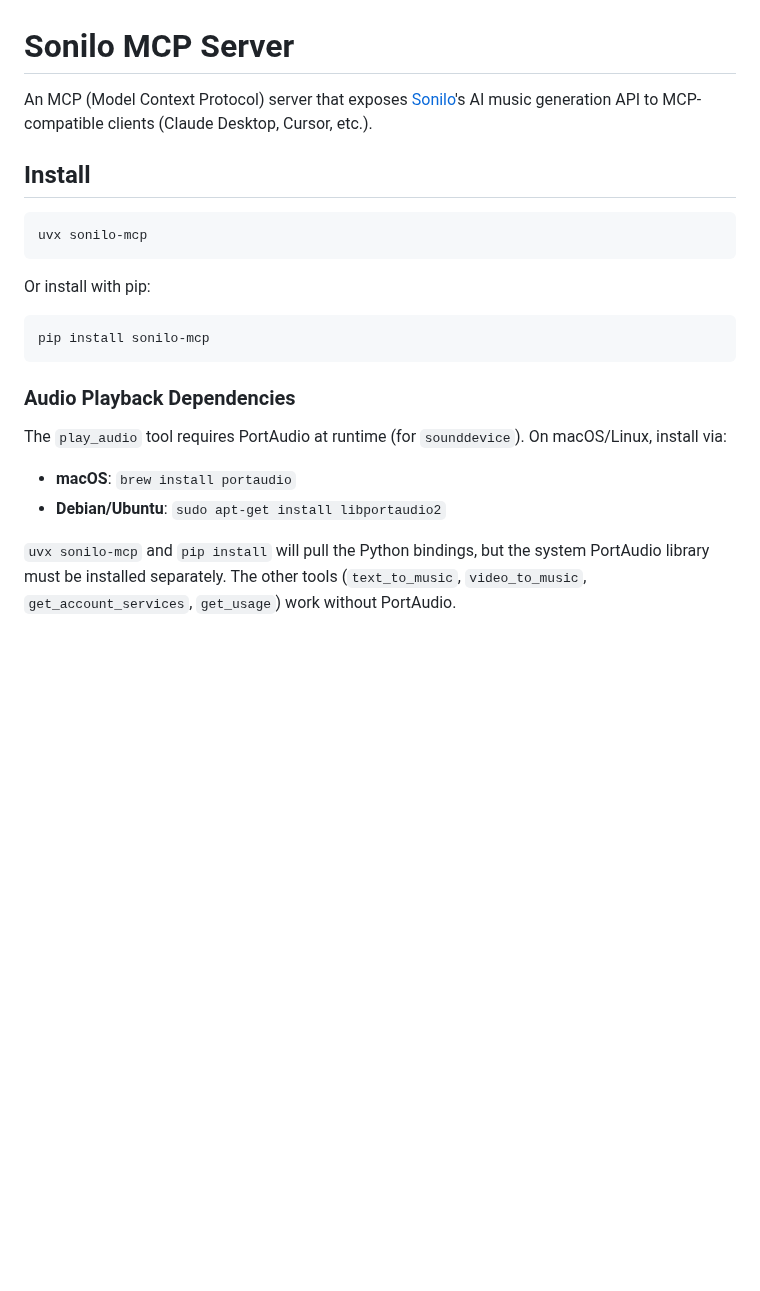
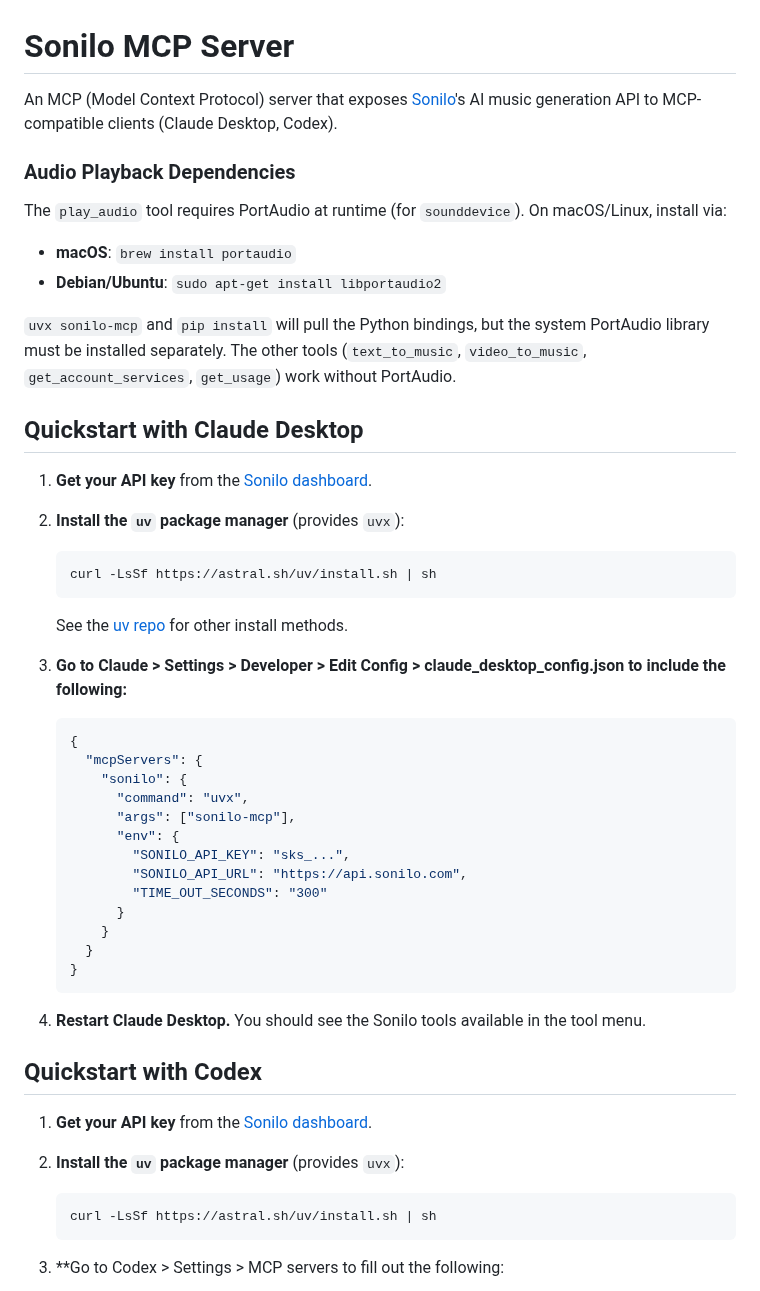
Before and after one commit to sonilo-ai/sonilo-mcp, a Markdown page: README.md, the part around one of its changes. GitHub-like rendering; blank space fills up the shorter version.

````diff
--- a/README.md
+++ b/README.md
@@ -1,18 +1,6 @@
 # Sonilo MCP Server
 
-An MCP (Model Context Protocol) server that exposes [Sonilo](https://platform.sonilo.com)'s AI music generation API to MCP-compatible clients (Claude Desktop, Cursor, etc.).
-
-## Install
-
-```bash
-uvx sonilo-mcp
-```
-
-Or install with pip:
-
-```bash
-pip install sonilo-mcp
-```
+An MCP (Model Context Protocol) server that exposes [Sonilo](https://platform.sonilo.com)'s AI music generation API to MCP-compatible clients (Claude Desktop, Codex).
 
 ### Audio Playback Dependencies
 
@@ -23,3 +11,47 @@ The `play_audio` tool requires PortAudio at runtime (for `sounddevice`). On macO
 
 `uvx sonilo-mcp` and `pip install` will pull the Python bindings, but the system PortAudio library must be installed separately. The other tools (`text_to_music`, `video_to_music`, `get_account_services`, `get_usage`) work without PortAudio.
 
+## Quickstart with Claude Desktop
+
+1. **Get your API key** from the [Sonilo dashboard](https://platform.sonilo.com/dashboard/api-keys).
+
+2. **Install the `uv` package manager** (provides `uvx`):
+
+   ```bash
+   curl -LsSf https://astral.sh/uv/install.sh | sh
+   ```
+
+   See the [uv repo](https://github.com/astral-sh/uv) for other install methods.
+
+3. **Go to Claude > Settings > Developer > Edit Config > claude_desktop_config.json to include the following:**
+
+   ```json
+   {
+     "mcpServers": {
+       "sonilo": {
+         "command": "uvx",
+         "args": ["sonilo-mcp"],
+         "env": {
+           "SONILO_API_KEY": "sks_...",
+           "SONILO_API_URL": "https://api.sonilo.com",
+           "TIME_OUT_SECONDS": "300"
+         }
+       }
+     }
+   }
+   ```
+
+4. **Restart Claude Desktop.** You should see the Sonilo tools available in the tool menu.
+
+## Quickstart with Codex
+
+1. **Get your API key** from the [Sonilo dashboard](https://platform.sonilo.com/dashboard/api-keys).
+
+2. **Install the `uv` package manager** (provides `uvx`):
+
+   ```bash
+   curl -LsSf https://astral.sh/uv/install.sh | sh
+   ```
+
+3. **Go to Codex > Settings > MCP servers to fill out the following:
+
````
Also changed, not shown: other parts of README.md (+32 -49 lines), assets/CodexInstruction.png (added).
